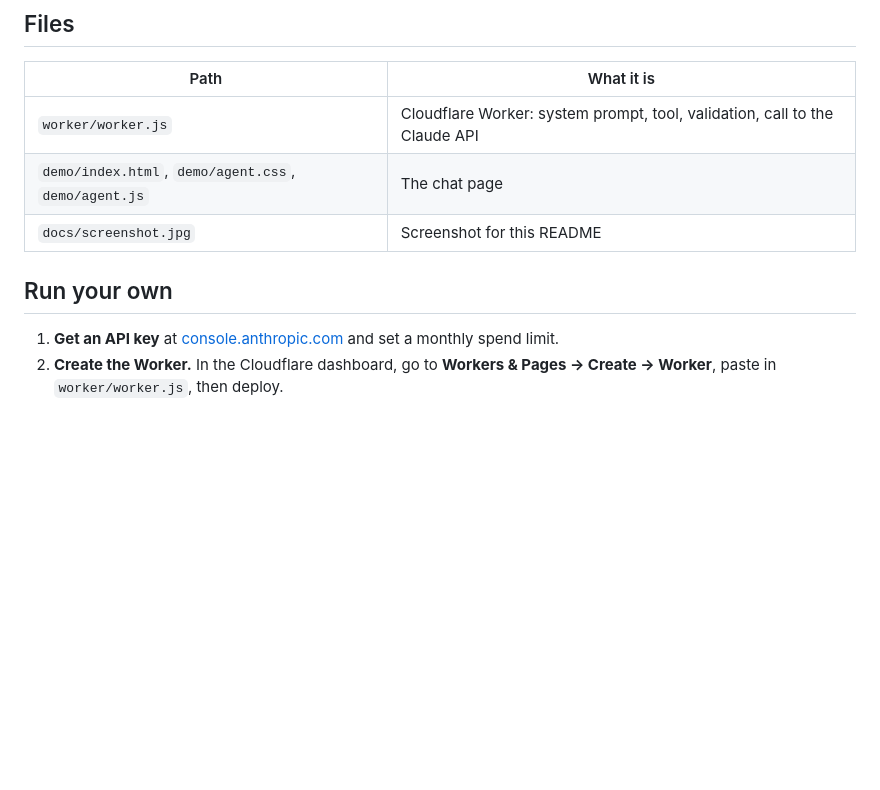
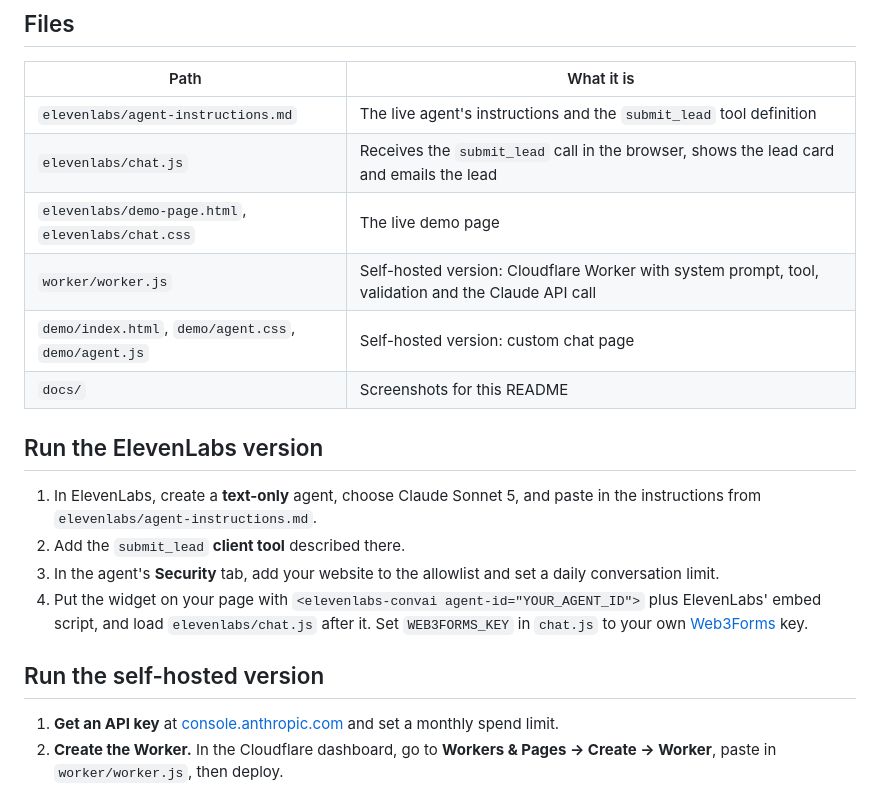
Before and after one commit to kaafstudioai-dot/kaaf-ai-lead-agent, a Markdown page: README.md, the part around one of its changes. Rendered like a GitHub page; blank space fills up the shorter version.

```diff
--- a/README.md
+++ b/README.md
@@ -36,11 +48,21 @@ Visitor ──▶ Chat page (HTML/CSS/JS) ──▶ Cloudflare Worker ──▶
 
 | Path | What it is |
 |---|---|
-| `worker/worker.js` | Cloudflare Worker: system prompt, tool, validation, call to the Claude API |
-| `demo/index.html`, `demo/agent.css`, `demo/agent.js` | The chat page |
-| `docs/screenshot.jpg` | Screenshot for this README |
+| `elevenlabs/agent-instructions.md` | The live agent's instructions and the `submit_lead` tool definition |
+| `elevenlabs/chat.js` | Receives the `submit_lead` call in the browser, shows the lead card and emails the lead |
+| `elevenlabs/demo-page.html`, `elevenlabs/chat.css` | The live demo page |
+| `worker/worker.js` | Self-hosted version: Cloudflare Worker with system prompt, tool, validation and the Claude API call |
+| `demo/index.html`, `demo/agent.css`, `demo/agent.js` | Self-hosted version: custom chat page |
+| `docs/` | Screenshots for this README |
 
-## Run your own
+## Run the ElevenLabs version
+
+1. In ElevenLabs, create a **text-only** agent, choose Claude Sonnet 5, and paste in the instructions from `elevenlabs/agent-instructions.md`.
+2. Add the `submit_lead` **client tool** described there.
+3. In the agent's **Security** tab, add your website to the allowlist and set a daily conversation limit.
+4. Put the widget on your page with `<elevenlabs-convai agent-id="YOUR_AGENT_ID">` plus ElevenLabs' embed script, and load `elevenlabs/chat.js` after it. Set `WEB3FORMS_KEY` in `chat.js` to your own [Web3Forms](https://web3forms.com) key.
+
+## Run the self-hosted version
 
 1. **Get an API key** at [console.anthropic.com](https://console.anthropic.com) and set a monthly spend limit.
 2. **Create the Worker.** In the Cloudflare dashboard, go to **Workers & Pages → Create → Worker**, paste in `worker/worker.js`, then deploy.
```
Also changed, not shown: other parts of README.md (+16 -4 lines), elevenlabs/agent-instructions.md (added, +42 -0 lines), docs/live-demo.jpg (added), 3 other files.
